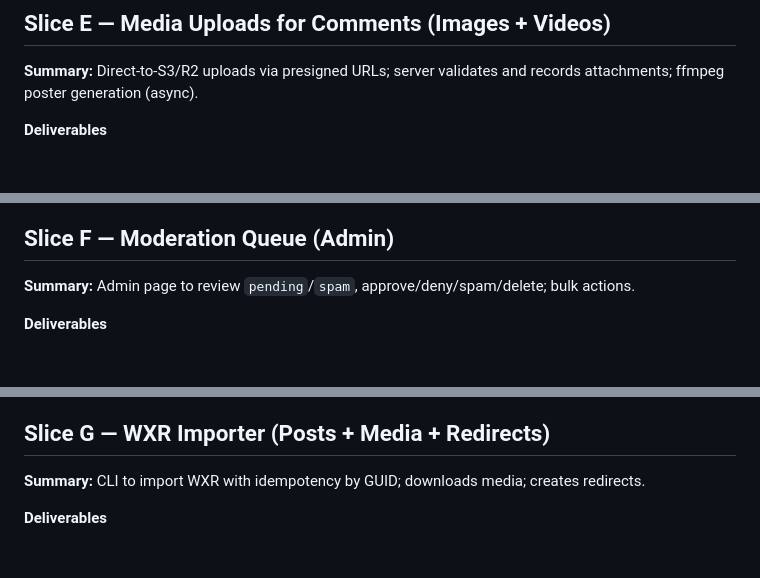
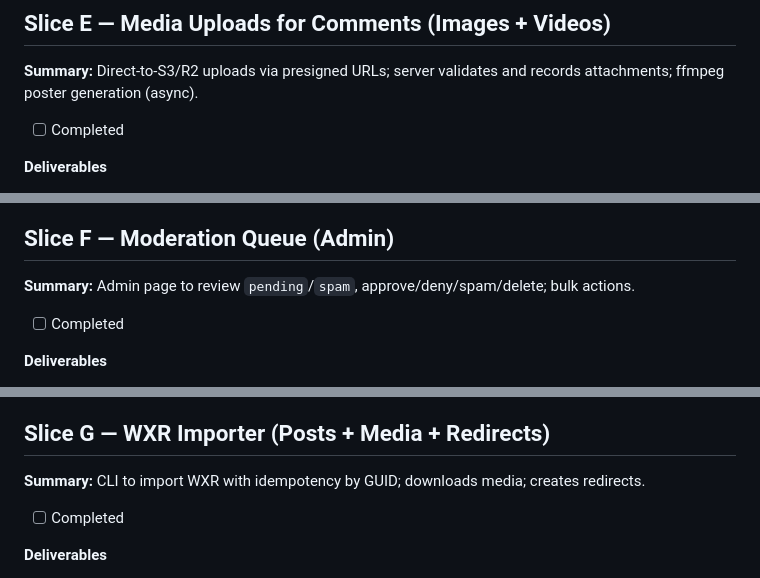
Before and after one commit to sphildreth/narravo, a Markdown page: docs/PRD_SPEC_IMPLEMENTATION_SLICES.md, 3 parts joined by grey strips. GitHub-like rendering; blank space fills up the shorter version.

```diff
--- a/docs/PRD_SPEC_IMPLEMENTATION_SLICES.md
+++ b/docs/PRD_SPEC_IMPLEMENTATION_SLICES.md
@@ -128,6 +140,8 @@ Prompt
 
 ## Slice E — Media Uploads for Comments (Images + Videos)
 **Summary:** Direct-to-S3/R2 uploads via presigned URLs; server validates and records attachments; ffmpeg poster generation (async).
+
+- [ ] Completed
 
 **Deliverables**
 - API route `/api/r2/sign` validates mime/size; returns presigned fields
@@ -150,6 +164,8 @@ Prompt
 ## Slice F — Moderation Queue (Admin)
 **Summary:** Admin page to review `pending`/`spam`, approve/deny/spam/delete; bulk actions.
 
+- [ ] Completed
+
 **Deliverables**
 - Admin route: `/admin/moderation`
 - Server actions: `moderateComment(id, action)`
@@ -170,6 +186,8 @@ Prompt
 
 ## Slice G — WXR Importer (Posts + Media + Redirects)
 **Summary:** CLI to import WXR with idempotency by GUID; downloads media; creates redirects.
+
+- [ ] Completed
 
 **Deliverables**
 - `scripts/import-wxr.ts` (expand from stub)
```
Also changed, not shown: other parts of docs/PRD_SPEC_IMPLEMENTATION_SLICES.md (+30 -2 lines).
